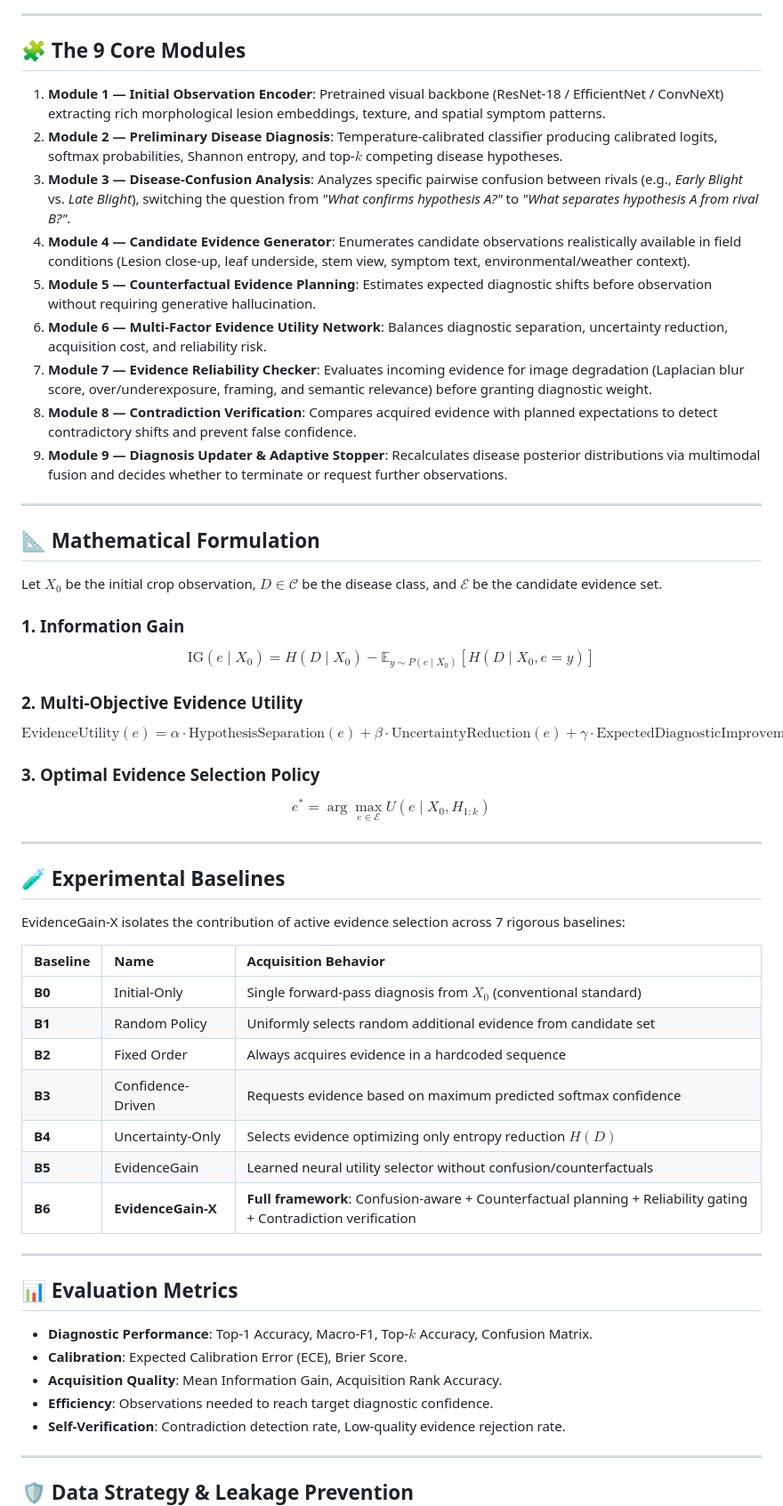
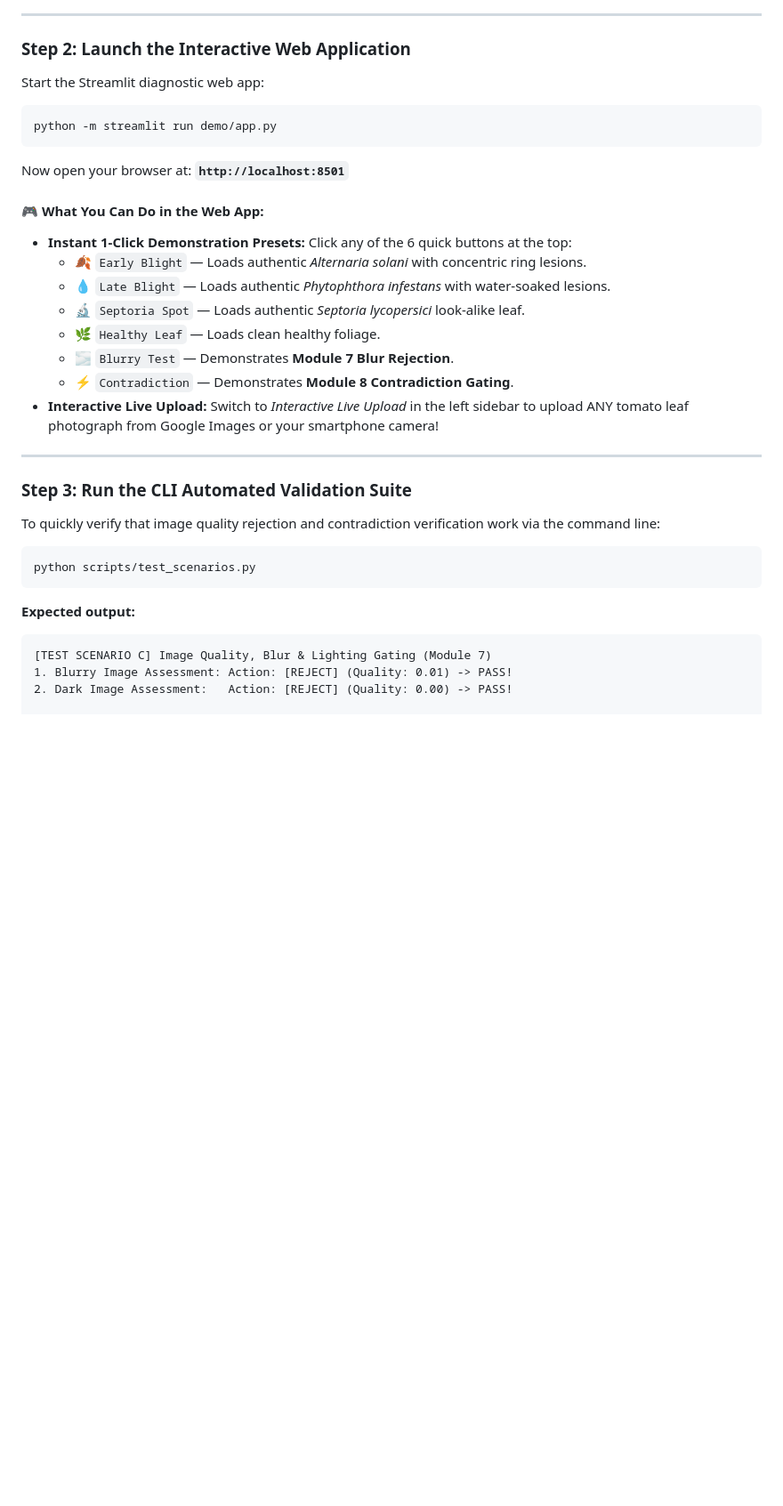
Before and after one commit to techierizz/Evidence_Gain-X, a Markdown page: README.md, the part around one of its changes. Shown at 89% size. GitHub-like rendering; blank space fills up the shorter version.

````diff
--- a/README.md
+++ b/README.md
@@ -61,60 +64,39 @@ flowchart TD
 
 ---
 
-## 🧩 The 9 Core Modules
+### Step 2: Launch the Interactive Web Application
 
-1. **Module 1 — Initial Observation Encoder**: Pretrained visual backbone (ResNet-18 / EfficientNet / ConvNeXt) extracting rich morphological lesion embeddings, texture, and spatial symptom patterns.
-2. **Module 2 — Preliminary Disease Diagnosis**: Temperature-calibrated classifier producing calibrated logits, softmax probabilities, Shannon entropy, and top-$k$ competing disease hypotheses.
-3. **Module 3 — Disease-Confusion Analysis**: Analyzes specific pairwise confusion between rivals (e.g., *Early Blight* vs. *Late Blight*), switching the question from *"What confirms hypothesis A?"* to *"What separates hypothesis A from rival B?"*.
-4. **Module 4 — Candidate Evidence Generator**: Enumerates candidate observations realistically available in field conditions (Lesion close-up, leaf underside, stem view, symptom text, environmental/weather context).
-5. **Module 5 — Counterfactual Evidence Planning**: Estimates expected diagnostic shifts before observation without requiring generative hallucination.
-6. **Module 6 — Multi-Factor Evidence Utility Network**: Balances diagnostic separation, uncertainty reduction, acquisition cost, and reliability risk.
-7. **Module 7 — Evidence Reliability Checker**: Evaluates incoming evidence for image degradation (Laplacian blur score, over/underexposure, framing, and semantic relevance) before granting diagnostic weight.
-8. **Module 8 — Contradiction Verification**: Compares acquired evidence with planned expectations to detect contradictory shifts and prevent false confidence.
-9. **Module 9 — Diagnosis Updater & Adaptive Stopper**: Recalculates disease posterior distributions via multimodal fusion and decides whether to terminate or request further observations.
+Start the Streamlit diagnostic web app:
+
+```bash
+python -m streamlit run demo/app.py
+```
+
+Now open your browser at: **`http://localhost:8501`**
+
+#### 🎮 What You Can Do in the Web App:
+- **Instant 1-Click Demonstration Presets:** Click any of the 6 quick buttons at the top:
+  - 🍂 `Early Blight` — Loads authentic *Alternaria solani* with concentric ring lesions.
+  - 💧 `Late Blight` — Loads authentic *Phytophthora infestans* with water-soaked lesions.
+  - 🔬 `Septoria Spot` — Loads authentic *Septoria lycopersici* look-alike leaf.
+  - 🌿 `Healthy Leaf` — Loads clean healthy foliage.
+  - 🌫️ `Blurry Test` — Demonstrates **Module 7 Blur Rejection**.
+  - ⚡ `Contradiction` — Demonstrates **Module 8 Contradiction Gating**.
+- **Interactive Live Upload:** Switch to *Interactive Live Upload* in the left sidebar to upload ANY tomato leaf photograph from Google Images or your smartphone camera!
 
 ---
 
-## 📐 Mathematical Formulation
+### Step 3: Run the CLI Automated Validation Suite
 
-Let $X_0$ be the initial crop observation, $D \in \mathcal{C}$ be the disease class, and $\mathcal{E}$ be the candidate evidence set.
+To quickly verify that image quality rejection and contradiction verification work via the command line:
 
-### 1. Information Gain
-$$\text{IG}(e \mid X_0) = H(D \mid X_0) - \mathbb{E}_{y \sim P(e \mid X_0)} [H(D \mid X_0, e=y)]$$
+```bash
+python scripts/test_scenarios.py
+```
 
-### 2. Multi-Objective Evidence Utility
-$$\text{EvidenceUtility}(e) = \alpha \cdot \text{HypothesisSeparation}(e) + \beta \cdot \text{UncertaintyReduction}(e) + \gamma \cdot \text{ExpectedDiagnosticImprovement}(e) - \lambda \cdot \text{AcquisitionCost}(e) - \mu \cdot \text{EvidenceRisk}(e)$$
+**Expected output:**
+```
+[TEST SCENARIO C] Image Quality, Blur & Lighting Gating (Module 7)
+1. Blurry Image Assessment: Action: [REJECT] (Quality: 0.01) -> PASS!
+2. Dark Image Assessment:   Action: [REJECT] (Quality: 0.00) -> PASS!
 
-### 3. Optimal Evidence Selection Policy
-$$e^* = \arg\max_{e \in \mathcal{E}} U(e \mid X_0, H_{1:k})$$
-
----
-
-## 🧪 Experimental Baselines
-
-EvidenceGain-X isolates the contribution of active evidence selection across 7 rigorous baselines:
-
-| Baseline | Name | Acquisition Behavior |
-| :--- | :--- | :--- |
-| **B0** | Initial-Only | Single forward-pass diagnosis from $X_0$ (conventional standard) |
-| **B1** | Random Policy | Uniformly selects random additional evidence from candidate set |
-| **B2** | Fixed Order | Always acquires evidence in a hardcoded sequence |
-| **B3** | Confidence-Driven | Requests evidence based on maximum predicted softmax confidence |
-| **B4** | Uncertainty-Only | Selects evidence optimizing only entropy reduction $H(D)$ |
-| **B5** | EvidenceGain | Learned neural utility selector without confusion/counterfactuals |
-| **B6** | **EvidenceGain-X** | **Full framework**: Confusion-aware + Counterfactual planning + Reliability gating + Contradiction verification |
-
----
-
-## 📊 Evaluation Metrics
-
-- **Diagnostic Performance**: Top-1 Accuracy, Macro-F1, Top-$k$ Accuracy, Confusion Matrix.
-- **Calibration**: Expected Calibration Error (ECE), Brier Score.
-- **Acquisition Quality**: Mean Information Gain, Acquisition Rank Accuracy.
-- **Efficiency**: Observations needed to reach target diagnostic confidence.
-- **Self-Verification**: Contradiction detection rate, Low-quality evidence rejection rate.
-
----
-
-## 🛡️ Data Strategy & Leakage Prevention
-
````
Also changed, not shown: other parts of README.md (+166 -119 lines).
